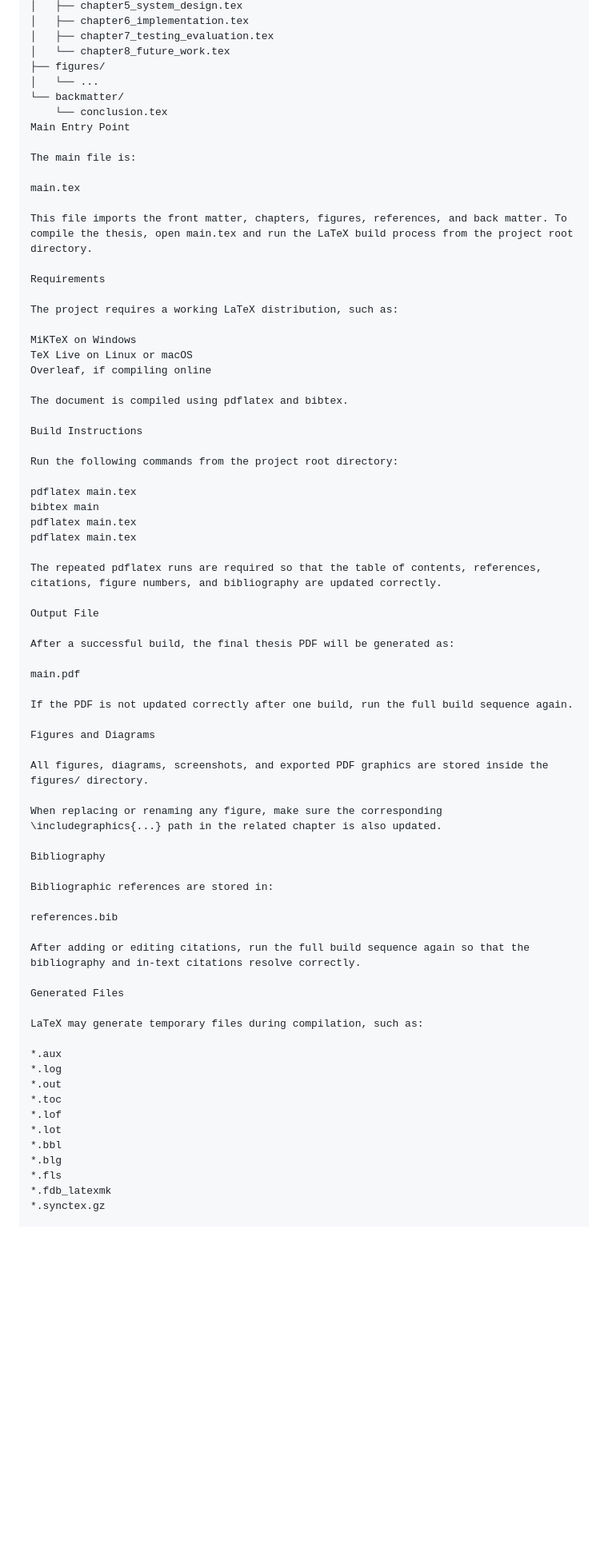
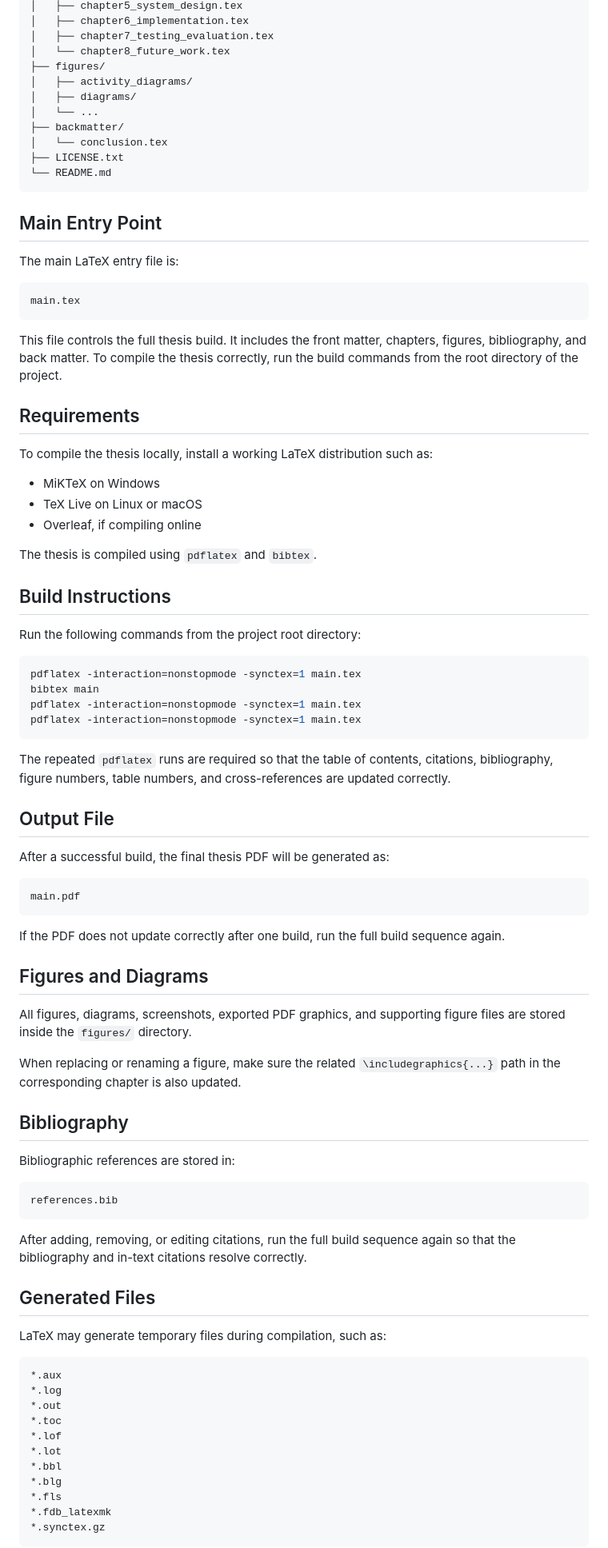
Before and after one commit to WaedBenkura/Eduverse-LaTeX, a Markdown page: README.md, the part around one of its changes. Shown at 80% size. Rendered like a GitHub page; blank space fills up the shorter version.

Commit message:
Update main.pdf with the complete thesis content for EduVerse, including the abstract, acknowledgements, and detailed project chapters. Enhance README.md to clarify project structure, compilation instructions, and requirements for building the thesis, ensuring a comprehensive guide for contributors.

````diff
--- a/README.md
+++ b/README.md
@@ -26,64 +26,79 @@ Eduverse - LaTex/
 │   ├── chapter7_testing_evaluation.tex
 │   └── chapter8_future_work.tex
 ├── figures/
+│   ├── activity_diagrams/
+│   ├── diagrams/
 │   └── ...
-└── backmatter/
-    └── conclusion.tex
-Main Entry Point
+├── backmatter/
+│   └── conclusion.tex
+├── LICENSE.txt
+└── README.md
+```
 
-The main file is:
+## Main Entry Point
 
+The main LaTeX entry file is:
+
+```text
 main.tex
+```
 
-This file imports the front matter, chapters, figures, references, and back matter. To compile the thesis, open main.tex and run the LaTeX build process from the project root directory.
+This file controls the full thesis build. It includes the front matter, chapters, figures, bibliography, and back matter. To compile the thesis correctly, run the build commands from the root directory of the project.
 
-Requirements
+## Requirements
 
-The project requires a working LaTeX distribution, such as:
+To compile the thesis locally, install a working LaTeX distribution such as:
 
-MiKTeX on Windows
-TeX Live on Linux or macOS
-Overleaf, if compiling online
+- MiKTeX on Windows
+- TeX Live on Linux or macOS
+- Overleaf, if compiling online
 
-The document is compiled using pdflatex and bibtex.
+The thesis is compiled using `pdflatex` and `bibtex`.
 
-Build Instructions
+## Build Instructions
 
 Run the following commands from the project root directory:
 
-pdflatex main.tex
+```bash
+pdflatex -interaction=nonstopmode -synctex=1 main.tex
 bibtex main
-pdflatex main.tex
-pdflatex main.tex
+pdflatex -interaction=nonstopmode -synctex=1 main.tex
+pdflatex -interaction=nonstopmode -synctex=1 main.tex
+```
 
-The repeated pdflatex runs are required so that the table of contents, references, citations, figure numbers, and bibliography are updated correctly.
+The repeated `pdflatex` runs are required so that the table of contents, citations, bibliography, figure numbers, table numbers, and cross-references are updated correctly.
 
-Output File
+## Output File
 
 After a successful build, the final thesis PDF will be generated as:
 
+```text
 main.pdf
+```
 
-If the PDF is not updated correctly after one build, run the full build sequence again.
+If the PDF does not update correctly after one build, run the full build sequence again.
 
-Figures and Diagrams
+## Figures and Diagrams
 
-All figures, diagrams, screenshots, and exported PDF graphics are stored inside the figures/ directory.
+All figures, diagrams, screenshots, exported PDF graphics, and supporting figure files are stored inside the `figures/` directory.
 
-When replacing or renaming any figure, make sure the corresponding \includegraphics{...} path in the related chapter is also updated.
+When replacing or renaming a figure, make sure the related `\includegraphics{...}` path in the corresponding chapter is also updated.
 
-Bibliography
+## Bibliography
 
 Bibliographic references are stored in:
 
+```text
 references.bib
+```
 
-After adding or editing citations, run the full build sequence again so that the bibliography and in-text citations resolve correctly.
+After adding, removing, or editing citations, run the full build sequence again so that the bibliography and in-text citations resolve correctly.
 
-Generated Files
+## Generated Files
 
 LaTeX may generate temporary files during compilation, such as:
 
+```text
 *.aux
 *.log
 *.out
@@ -95,4 +110,5 @@ LaTeX may generate temporary files during compilation, such as:
 *.fls
 *.fdb_latexmk
 *.synctex.gz
+```
 
````
Also changed, not shown: other parts of README.md (+11 -5 lines).
